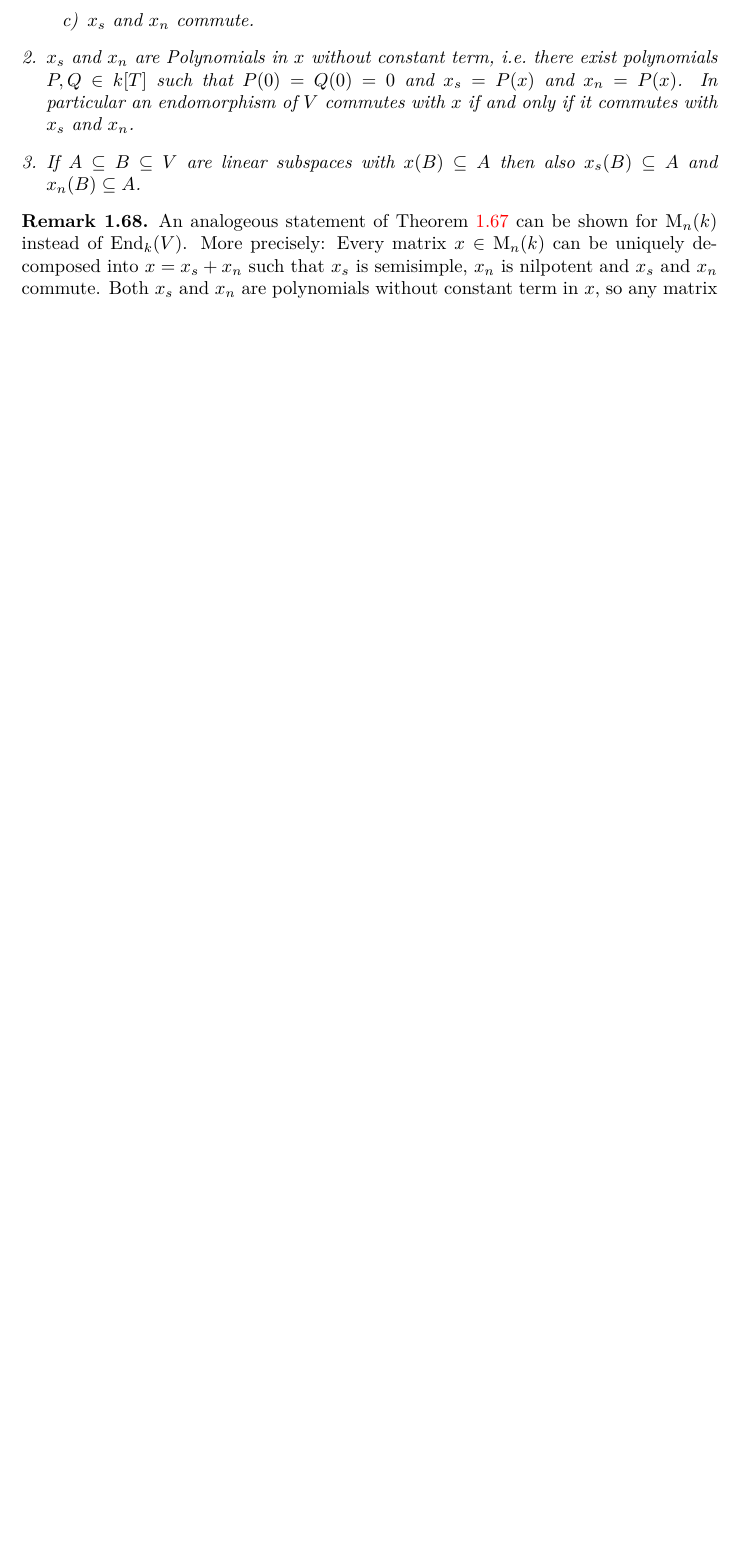
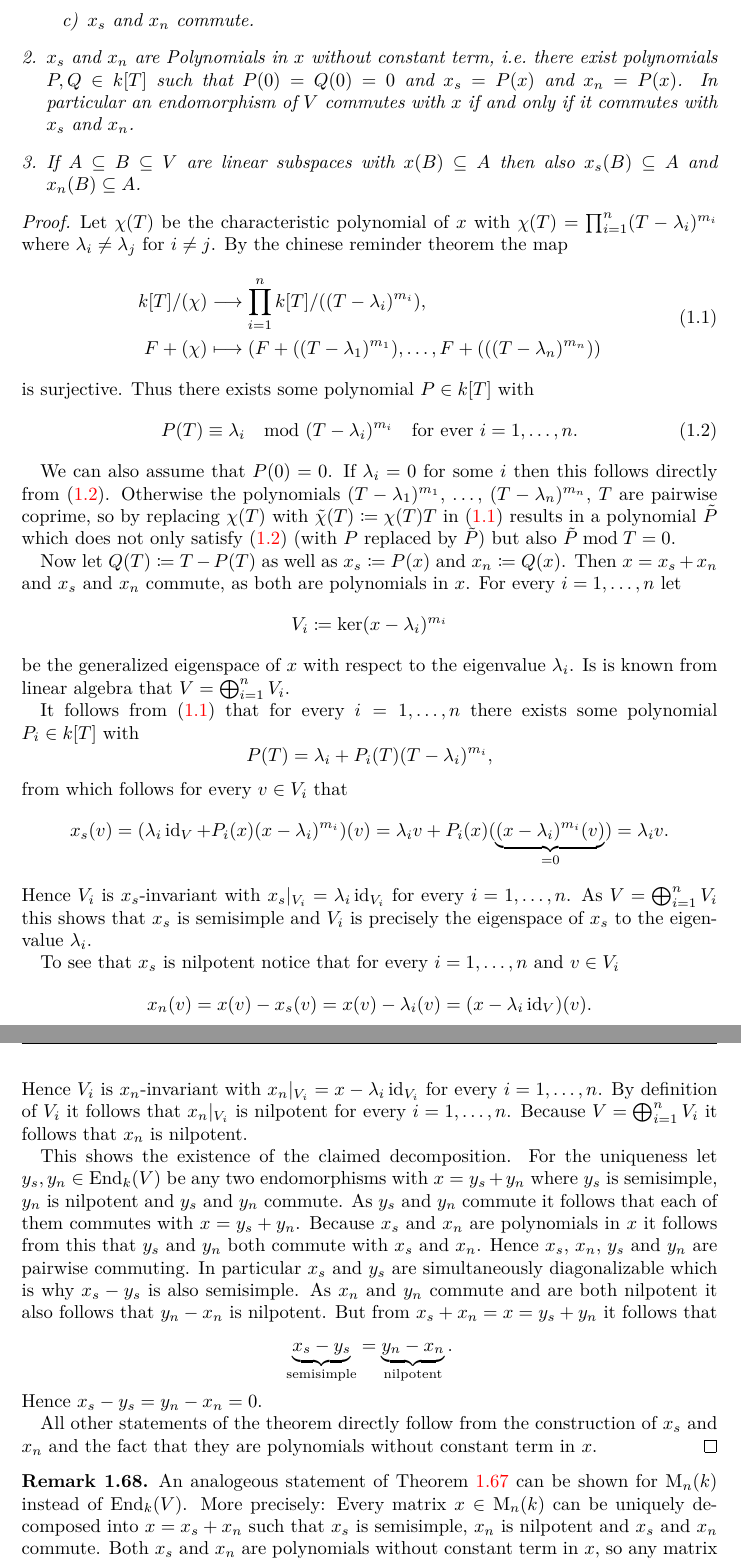
Before and after one commit to cionx/lie-algebras, a LaTeX book (master.tex, which reads basics/nilpotent_and_solvable_Lie_algebras.tex): part of page 22 of 24 before the commit and two parts of pages 22 and 23 of 25 after it, the two joined at a grey line, cut so that both start at the same text, the shorter picture padded with empty space. Compiled offline with XeLaTeX; TikZ figures are drawn from their code, not taken from saved files.

Commit message:
Added a proof of the concrete Jordan decomposition.

```diff
--- a/basics/nilpotent_and_solvable_Lie_algebras.tex
+++ b/basics/nilpotent_and_solvable_Lie_algebras.tex
@@ -344,6 +344,55 @@ From now on we will not only require \emph{all} fields we work with to be algebr
    If $A \subseteq B \subseteq V$ are linear subspaces with $x(B) \subseteq A$ then also $x_s(B) \subseteq A$ and $x_n(B) \subseteq A$.
  \end{enumerate}
 \end{thrm}
+\begin{proof}
+ Let $\chi(T)$ be the characteristic polynomial of $x$ with $\chi(T) = \prod_{i=1}^n (T-\lambda_i)^{m_i}$ where $\lambda_i \neq \lambda_j$ for $i \neq j$. By the chinese reminder theorem the map
+ \begin{equation}\label{eqn: use of chinese reminder theorem}
+  \begin{aligned}
+   k[T]/(\chi) &\longrightarrow \prod_{i=1}^n k[T]/((T-\lambda_i)^{m_i}),\\
+   F + (\chi) &\longmapsto (F+((T-\lambda_1)^{m_1}), \dotsc, F+(((T-\lambda_n)^{m_n}))
+  \end{aligned}
+ \end{equation}
+ is surjective. Thus there exists some polynomial $P \in k[T]$ with
+ \begin{equation}\label{eqn: congruences of P}
+  P(T) \equiv \lambda_i \mod (T-\lambda_i)^{m_i} \quad \text{for ever $i = 1, \dotsc, n$}.
+ \end{equation}
+
+ We can also assume that $P(0) = 0$. If $\lambda_i = 0$ for some $i$ then this follows directly from \eqref{eqn: congruences of P}. Otherwise the polynomials $(T-\lambda_1)^{m_1}$, \dots, $(T-\lambda_n)^{m_n}$, $T$ are pairwise coprime, so by replacing $\chi(T)$ with $\tilde{\chi}(T) \coloneqq \chi(T) T$ in \eqref{eqn: use of chinese reminder theorem} results in a polynomial $\tilde{P}$ which does not only satisfy \eqref{eqn: congruences of P} (with $P$ replaced by $\tilde{P}$) but also $\tilde{P} \bmod T = 0$.
+
+ Now let $Q(T) \coloneqq T - P(T)$ as well as $x_s \coloneqq P(x)$ and $x_n \coloneqq Q(x)$. Then $x = x_s + x_n$ and $x_s$ and $x_n$ commute, as both are polynomials in $x$. For every $i = 1, \dotsc, n$ let
+ \[
+  V_i \coloneqq \ker (x-\lambda_i)^{m_i}
+ \]
+ be the generalized eigenspace of $x$ with respect to the eigenvalue $\lambda_i$. Is is known from linear algebra that $V = \bigoplus_{i=1}^n V_i$.
+
+ It follows from \eqref{eqn: use of chinese reminder theorem} that for every $i = 1, \dotsc, n$ there exists some polynomial \mbox{$P_i \in k[T]$} with
+ \[
+  P(T) = \lambda_i + P_i(T) (T-\lambda_i)^{m_i},
+ \]
+ from which follows for every $v \in V_i$ that
+ \[
+  x_s(v)
+  = (\lambda_i \id_V + P_i(x)(x-\lambda_i)^{m_i})(v)
+  = \lambda_i v + P_i(x)(\underbrace{(x-\lambda_i)^{m_i}(v)}_{=0})
+  = \lambda_i v.
+ \]
+ Hence $V_i$ is $x_s$-invariant with $x_s|_{V_i} = \lambda_i \id_{V_i}$ for every $i = 1, \dotsc, n$. As $V = \bigoplus_{i=1}^n V_i$ this shows that $x_s$ is semisimple and $V_i$ is precisely the eigenspace of $x_s$ to the eigenvalue $\lambda_i$.
+
+ To see that $x_s$ is nilpotent notice that for every $i = 1, \dotsc, n$ and $v \in V_i$
+ \[
+  x_n(v) = x(v) - x_s(v) = x(v) - \lambda_i (v) = (x - \lambda_i \id_V)(v).
+ \]
+ Hence $V_i$ is $x_n$-invariant with $x_n|_{V_i} = x - \lambda_i \id_{V_i}$ for every $i = 1, \dotsc, n$. By definition of $V_i$ it follows that $x_n|_{V_i}$ is nilpotent for every $i = 1, \dotsc, n$. Because $V = \bigoplus_{i=1}^n V_i$ it follows that $x_n$ is nilpotent.
+
+ This shows the existence of the claimed decomposition. For the uniqueness let $y_s, y_n \in \End_k(V)$ be any two endomorphisms with $x = y_s + y_n$ where $y_s$ is semisimple, $y_n$ is nilpotent and $y_s$ and $y_n$ commute. As $y_s$ and $y_n$ commute it follows that each of them commutes with $x = y_s + y_n$. Because $x_s$ and $x_n$ are polynomials in $x$ it follows from this that $y_s$ and $y_n$ both commute with $x_s$ and $x_n$. Hence $x_s$, $x_n$, $y_s$ and $y_n$ are pairwise commuting. In particular $x_s$ and $y_s$ are simultaneously diagonalizable which is why $x_s - y_s$ is also semisimple. As $x_n$ and $y_n$ commute and are both nilpotent it also follows that $y_n - x_n$ is nilpotent. But from $x_s + x_n = x = y_s + y_n$ it follows that
+ \[
+  \underbrace{x_s - y_s}_{\text{semisimple}} = \underbrace{y_n - x_n}_{\text{nilpotent}}.
+ \]
+ Hence $x_s - y_s = y_n - x_n = 0$.
+
+ All other statements of the theorem directly follow from the construction of $x_s$ and $x_n$ and the fact that they are polynomials without constant term in $x$.
+\end{proof}
+
 
 
 \begin{rem}\label{rem: concrete Jordan decomposition for matrices}
```
Also changed, not shown: basics/nilpotent_and_solvable_Lie_algebras.tex (2 more changed lines).
